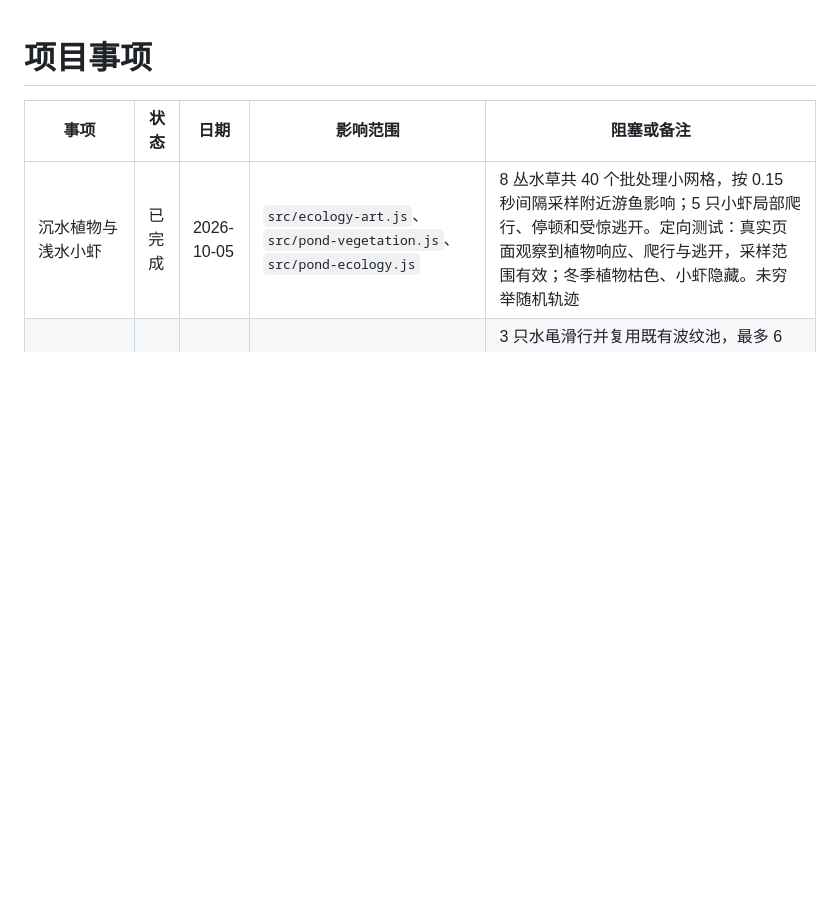
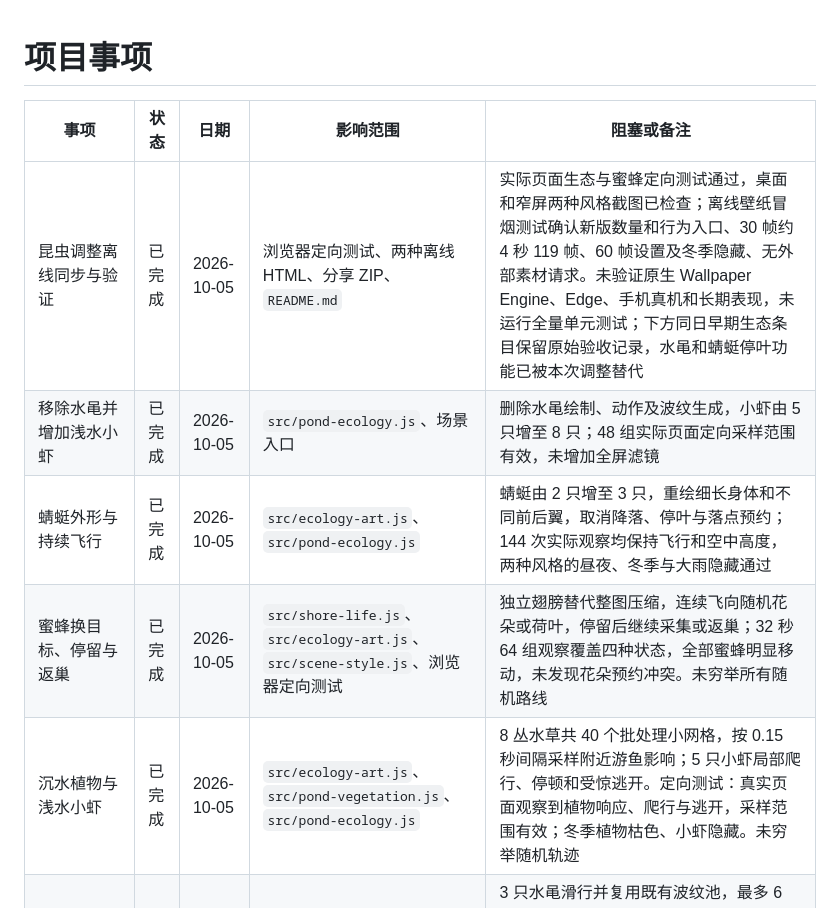
Before and after one commit to shawns-yao/Lucent-Ripples, a Markdown page: TODO.md, the part around the change. Rendered like a GitHub page; blank space fills up the shorter version.

```diff
--- a/TODO.md
+++ b/TODO.md
@@ -2,6 +2,10 @@
 
 | 事项 | 状态 | 日期 | 影响范围 | 阻塞或备注 |
 | --- | --- | --- | --- | --- |
+| 昆虫调整离线同步与验证 | 已完成 | 2026-10-05 | 浏览器定向测试、两种离线 HTML、分享 ZIP、`README.md` | 实际页面生态与蜜蜂定向测试通过，桌面和窄屏两种风格截图已检查；离线壁纸冒烟测试确认新版数量和行为入口、30 帧约 4 秒 119 帧、60 帧设置及冬季隐藏、无外部素材请求。未验证原生 Wallpaper Engine、Edge、手机真机和长期表现，未运行全量单元测试；下方同日早期生态条目保留原始验收记录，水黾和蜻蜓停叶功能已被本次调整替代 |
+| 移除水黾并增加浅水小虾 | 已完成 | 2026-10-05 | `src/pond-ecology.js`、场景入口 | 删除水黾绘制、动作及波纹生成，小虾由 5 只增至 8 只；48 组实际页面定向采样范围有效，未增加全屏滤镜 |
+| 蜻蜓外形与持续飞行 | 已完成 | 2026-10-05 | `src/ecology-art.js`、`src/pond-ecology.js` | 蜻蜓由 2 只增至 3 只，重绘细长身体和不同前后翼，取消降落、停叶与落点预约；144 次实际观察均保持飞行和空中高度，两种风格的昼夜、冬季与大雨隐藏通过 |
+| 蜜蜂换目标、停留与返巢 | 已完成 | 2026-10-05 | `src/shore-life.js`、`src/ecology-art.js`、`src/scene-style.js`、浏览器定向测试 | 独立翅膀替代整图压缩，连续飞向随机花朵或荷叶，停留后继续采集或返巢；32 秒 64 组观察覆盖四种状态，全部蜜蜂明显移动，未发现花朵预约冲突。未穷举所有随机路线 |
 | 沉水植物与浅水小虾 | 已完成 | 2026-10-05 | `src/ecology-art.js`、`src/pond-vegetation.js`、`src/pond-ecology.js` | 8 丛水草共 40 个批处理小网格，按 0.15 秒间隔采样附近游鱼影响；5 只小虾局部爬行、停顿和受惊逃开。定向测试：真实页面观察到植物响应、爬行与逃开，采样范围有效；冬季植物枯色、小虾隐藏。未穷举随机轨迹 |
 | 水面水黾与漂浮花瓣 | 已完成 | 2026-10-05 | `src/pond-ecology.js`、场景入口 | 3 只水黾滑行并复用既有波纹池，最多 6 片花瓣从开放荷花附近缓慢漂移；不增加全屏滤镜，夜晚大雨隐藏水黾，冬季清理花瓣。48 组定向采样未发现水域越界或数量超限；初次 24 秒观察因控制命令超时未计入结果，12 秒观察完成 |
 | 蜻蜓停叶与植物附近飞行 | 已完成 | 2026-10-05 | `src/pond-ecology.js`、`src/shore-life.js` | 2 只蜻蜓独立翼动、空中投影、停叶再起飞，避让树冠、青蛙和蝴蝶；缩短原蝴蝶离叶后的飞行距离。定向测试：观察到飞行高度、停叶及再次飞行，两种风格的昼夜、大雨、冬季隐藏和暖季恢复通过。未穷举全部落点与随机冲突 |
```
Also changed, not shown: README.md (+8 -7 lines).
